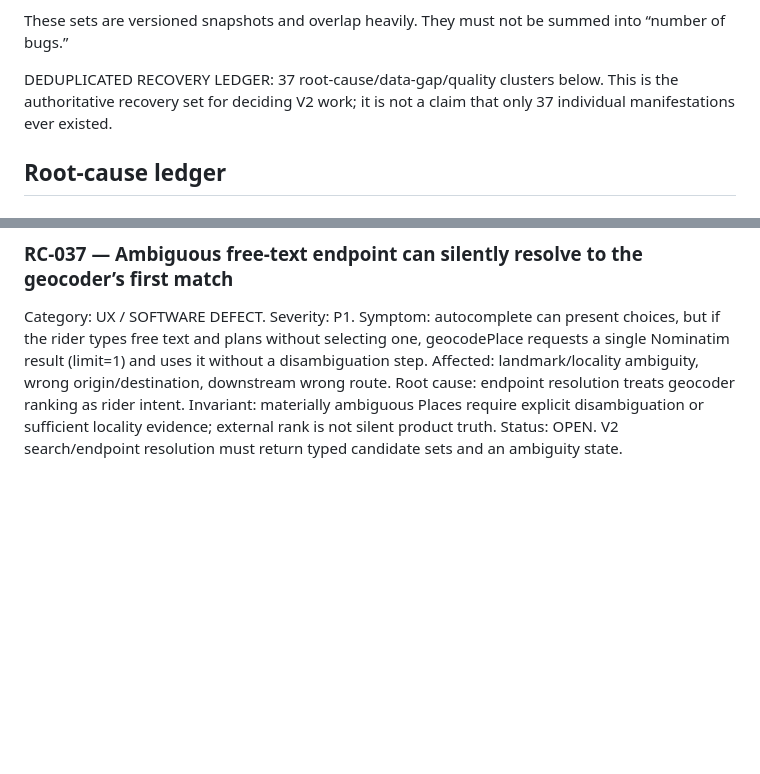
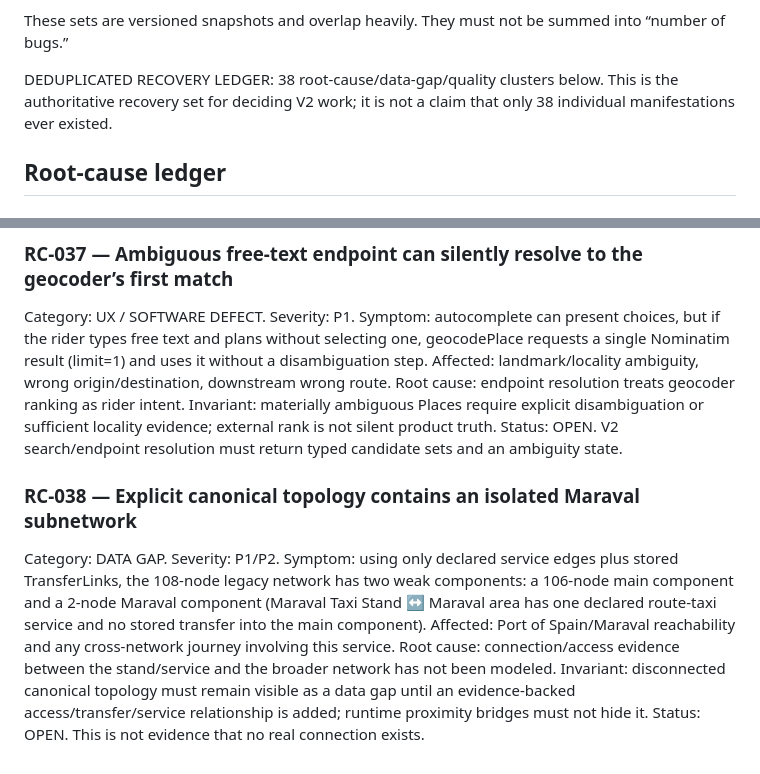
Before and after one commit to bpiper02/transittrinidad, a Markdown page: docs/BUGS.md, 2 parts joined by grey strips. Drawn GitHub-style; blank space fills up the shorter version.

Commit message:
docs(recovery): record explicit Maraval reachability gap

```diff
--- a/docs/BUGS.md
+++ b/docs/BUGS.md
@@ -19,7 +19,7 @@ PRIOR DEEP AUDIT: 23 grouped findings were reported in the Sprint #23 investigat
 
 These sets are versioned snapshots and overlap heavily. They must not be summed into “number of bugs.”
 
-DEDUPLICATED RECOVERY LEDGER: 37 root-cause/data-gap/quality clusters below. This is the authoritative recovery set for deciding V2 work; it is not a claim that only 37 individual manifestations ever existed.
+DEDUPLICATED RECOVERY LEDGER: 38 root-cause/data-gap/quality clusters below. This is the authoritative recovery set for deciding V2 work; it is not a claim that only 38 individual manifestations ever existed.
 
 ## Root-cause ledger
 
@@ -315,3 +315,12 @@ Affected: landmark/locality ambiguity, wrong origin/destination, downstream wron
 Root cause: endpoint resolution treats geocoder ranking as rider intent.
 Invariant: materially ambiguous Places require explicit disambiguation or sufficient locality evidence; external rank is not silent product truth.
 Status: OPEN. V2 search/endpoint resolution must return typed candidate sets and an ambiguity state.
+
+
+### RC-038 — Explicit canonical topology contains an isolated Maraval subnetwork
+Category: DATA GAP. Severity: P1/P2.
+Symptom: using only declared service edges plus stored TransferLinks, the 108-node legacy network has two weak components: a 106-node main component and a 2-node Maraval component (Maraval Taxi Stand ↔ Maraval area has one declared route-taxi service and no stored transfer into the main component).
+Affected: Port of Spain/Maraval reachability and any cross-network journey involving this service.
+Root cause: connection/access evidence between the stand/service and the broader network has not been modeled.
+Invariant: disconnected canonical topology must remain visible as a data gap until an evidence-backed access/transfer/service relationship is added; runtime proximity bridges must not hide it.
+Status: OPEN. This is not evidence that no real connection exists.
```
